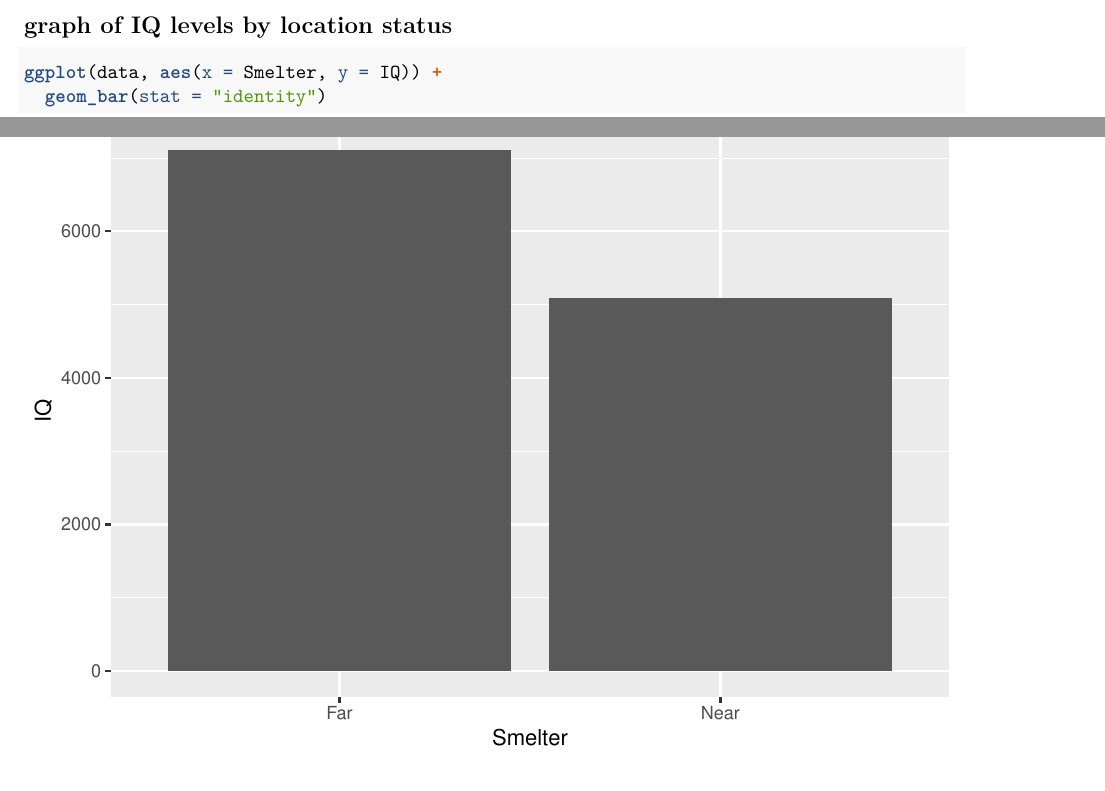
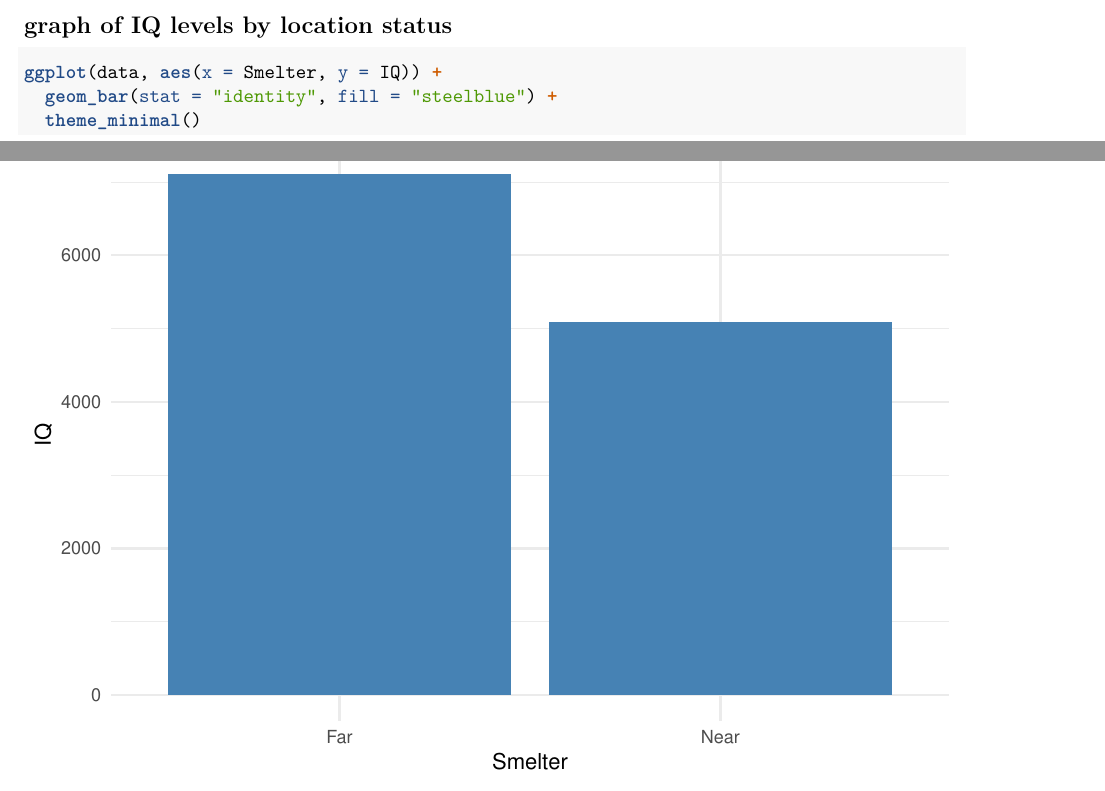
Before and after one commit to JamesTPatton/Patton_Project_01, an R Markdown document (Code/Project_01_Code.Rmd): two parts of pages 1 and 2 of 2, joined at a grey line, cut so that both start at the same text. Rendered offline with R 4.5, knitr and Pandoc, then LaTeX, with nearby package versions.

Commit message:
updated code for bar plot

````diff
--- a/Code/Project_01_Code.Rmd
+++ b/Code/Project_01_Code.Rmd
@@ -29,7 +29,8 @@ View(data)
 
 ```{r}
 ggplot(data, aes(x = Smelter, y = IQ)) +
-  geom_bar(stat = "identity")
+  geom_bar(stat = "identity", fill = "steelblue") +
+  theme_minimal()
 
 ```
 
````
Also changed, not shown: 1 other file.
